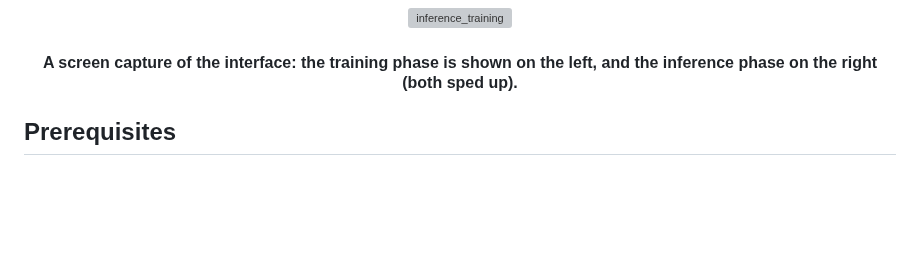
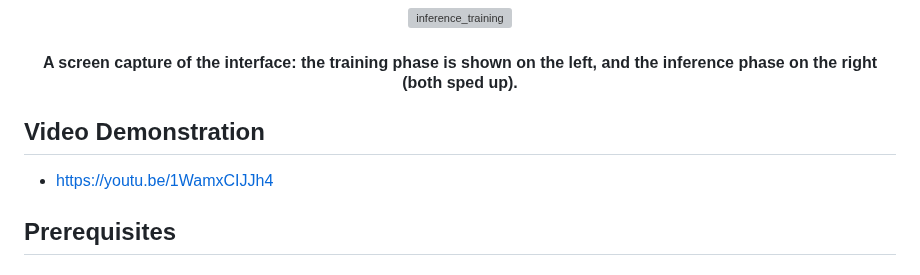
Before and after one commit to GioMaz/esp32-indoor-localization, a Markdown page: README.md, the part around the change. GitHub-like rendering; blank space fills up the shorter version; grey boxes are pictures that could not be loaded.

Commit message:
Add youtube video+

```diff
--- a/README.md
+++ b/README.md
@@ -17,6 +17,10 @@ In the train phase we map the environment by scanning each position, resulting i
   </p>
   <h4>A screen capture of the interface: the training phase is shown on the left, and the inference phase on the right (both sped up).</h4>
 </div>
+
+## Video Demonstration
+
+- https://youtu.be/1WamxCIJJh4
 
 ## Prerequisites
 
```
